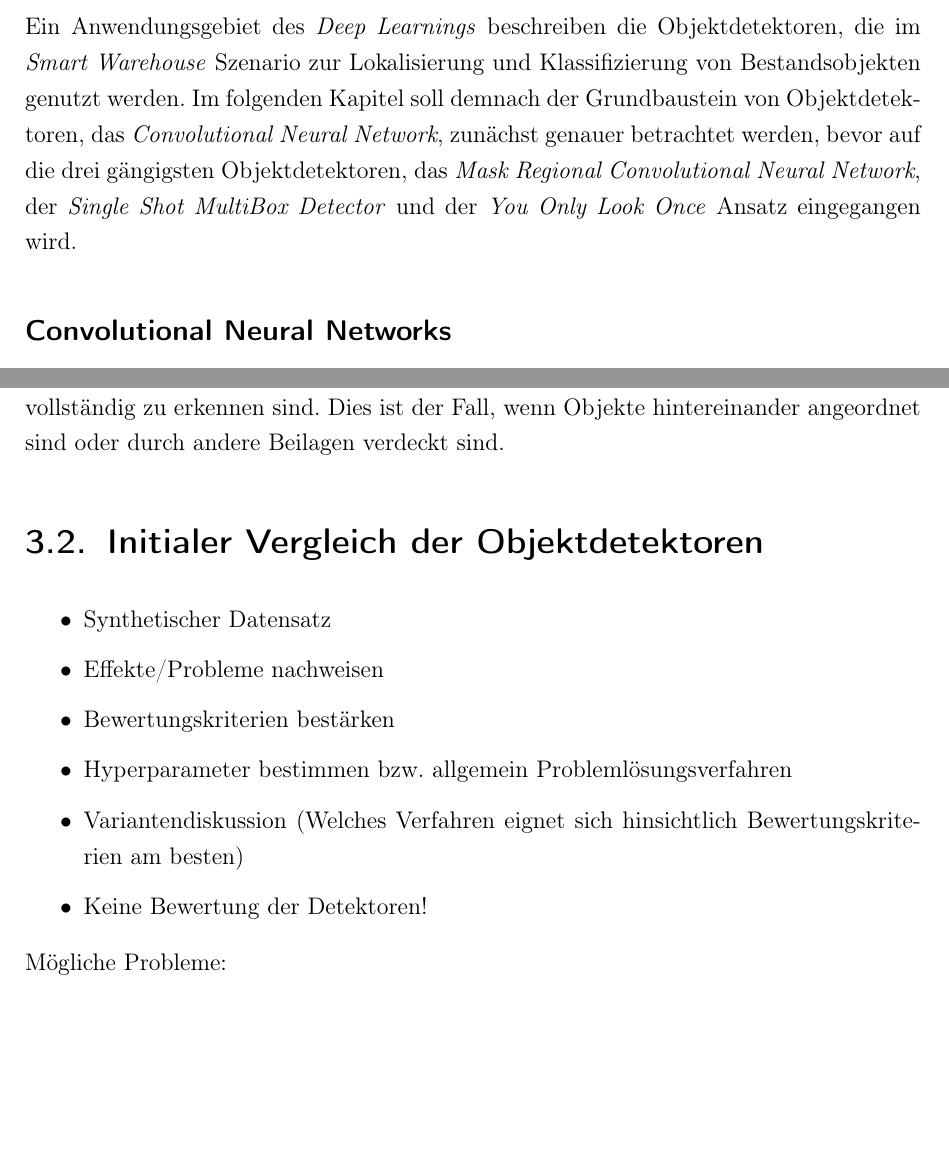
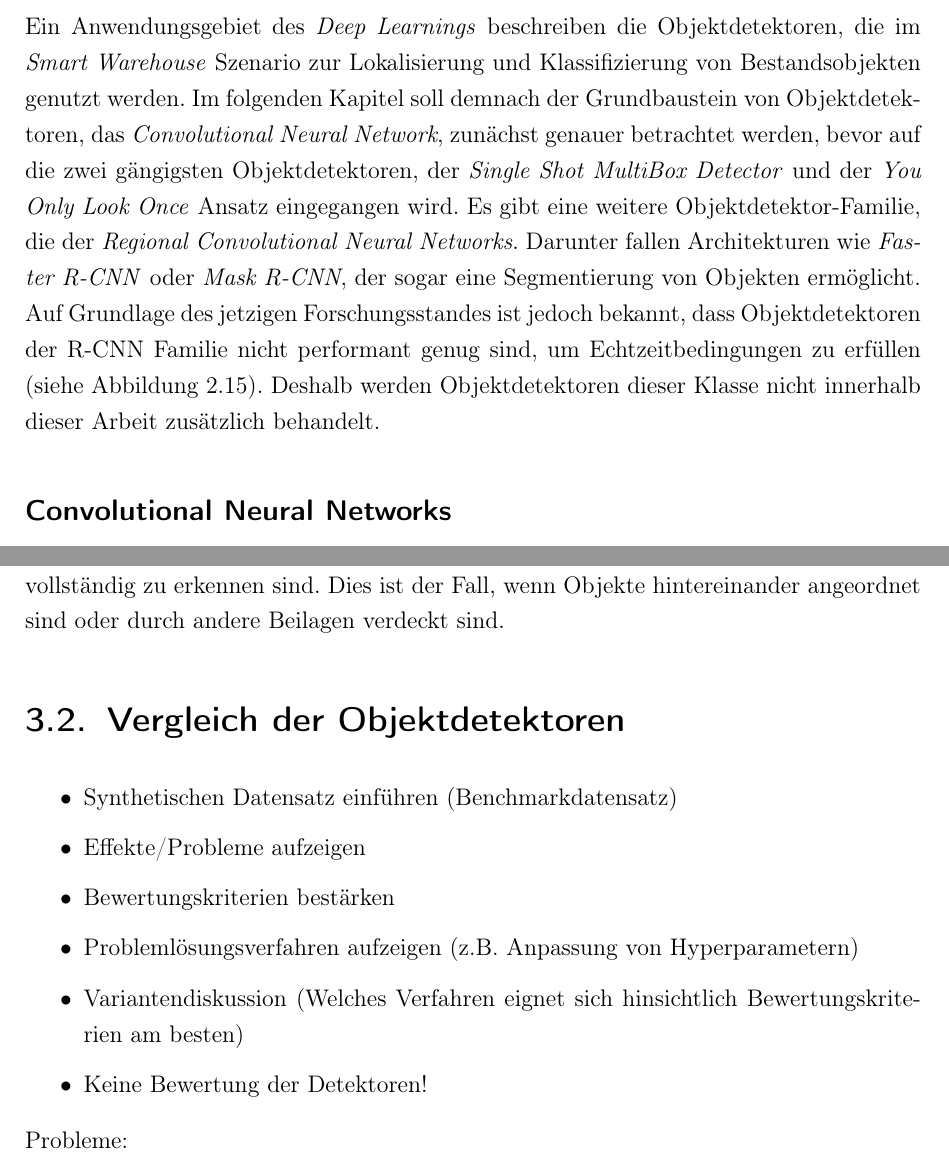
Before and after one commit to fidsusj/SmartWarehouse, a LaTeX thesis (ProjectWork/Praxisbericht.tex, which reads ProjectWork/Inhalt/06_Forschungsstand/faltungsnetze.tex, ProjectWork/Inhalt/07_Konzeption/vergleich.tex): two parts of pages 26 and 49 of 61 before the commit and two parts of pages 26 and 50 of 62 after it, joined at a grey line, cut so that both start at the same text, the shorter picture padded with empty space. Compiled offline with pdfLaTeX.

Commit message:
projectwork: added r-cnn explaination

```diff
--- a/ProjectWork/Inhalt/06_Forschungsstand/faltungsnetze.tex
+++ b/ProjectWork/Inhalt/06_Forschungsstand/faltungsnetze.tex
@@ -1,6 +1,6 @@
 \section{Objektdetektoren}
 
-Ein Anwendungsgebiet des \textit{Deep Learnings} beschreiben die Objektdetektoren, die im \textit{Smart Warehouse} Szenario zur Lokalisierung und Klassifizierung von Bestandsobjekten genutzt werden. Im folgenden Kapitel soll demnach der Grundbaustein von Objektdetektoren, das \textit{Convolutional Neural Network}, zunächst genauer betrachtet werden, bevor auf die drei gängigsten Objektdetektoren, das \textit{Mask Regional Convolutional Neural Network}, der \textit{Single Shot MultiBox Detector} und der \textit{You Only Look Once} Ansatz eingegangen wird.
+Ein Anwendungsgebiet des \textit{Deep Learnings} beschreiben die Objektdetektoren, die im \textit{Smart Warehouse} Szenario zur Lokalisierung und Klassifizierung von Bestandsobjekten genutzt werden. Im folgenden Kapitel soll demnach der Grundbaustein von Objektdetektoren, das \textit{Convolutional Neural Network}, zunächst genauer betrachtet werden, bevor auf die zwei gängigsten Objektdetektoren, der \textit{Single Shot MultiBox Detector} und der \textit{You Only Look Once} Ansatz eingegangen wird. Es gibt eine weitere Objektdetektor-Familie, die der \textit{Regional Convolutional Neural Networks}. Darunter fallen Architekturen wie \textit{Faster R-CNN} oder \textit{Mask R-CNN}, der sogar eine Segmentierung von Objekten ermöglicht. Auf Grundlage des jetzigen Forschungsstandes ist jedoch bekannt, dass Objektdetektoren der R-CNN Familie nicht performant genug sind, um Echtzeitbedingungen zu erfüllen (siehe Abbildung \ref{result}). Deshalb werden Objektdetektoren dieser Klasse nicht innerhalb dieser Arbeit zusätzlich behandelt.
 
 \subsection*{Convolutional Neural Networks}
 
--- a/ProjectWork/Inhalt/07_Konzeption/vergleich.tex
+++ b/ProjectWork/Inhalt/07_Konzeption/vergleich.tex
@@ -1,15 +1,15 @@
-\section{Initialer Vergleich der Objektdetektoren}
+\section{Vergleich der Objektdetektoren}
 
 \begin{itemize}
-	\item Synthetischer Datensatz
-	\item Effekte/Probleme nachweisen
+	\item Synthetischen Datensatz einführen (Benchmarkdatensatz)
+	\item Effekte/Probleme aufzeigen
 	\item Bewertungskriterien bestärken
-	\item Hyperparameter bestimmen bzw. allgemein Problemlösungsverfahren
+	\item Problemlösungsverfahren aufzeigen (z.B. Anpassung von Hyperparametern)
 	\item Variantendiskussion (Welches Verfahren eignet sich hinsichtlich Bewertungskriterien am besten)
 	\item Keine Bewertung der Detektoren!
 \end{itemize}
 
-Mögliche Probleme:
+Probleme:
 \begin{itemize}
 	\item Mehrfach-Detektionen werden alle als positiv angesehen
 \end{itemize}
```
Also changed, not shown: ProjectWork/Inhalt/06_Forschungsstand/ssd.tex (+1 -1 lines), ProjectWork/Inhalt/07_Konzeption/echtzeitumgebung.tex (+2 -2 lines), ProjectWork/Inhalt/07_Konzeption/vergleich.tex (2 more changed lines), 6 other files.
